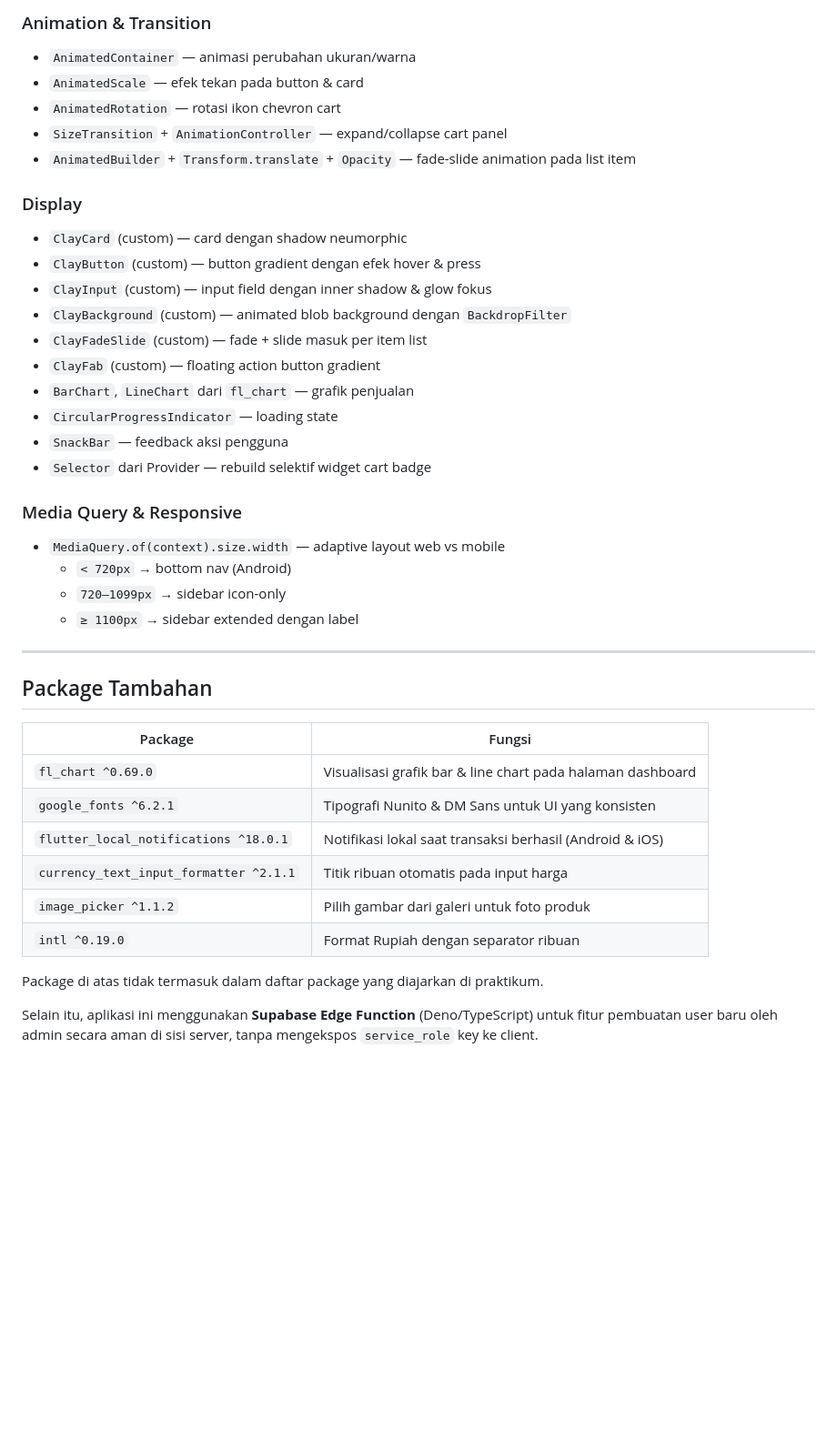
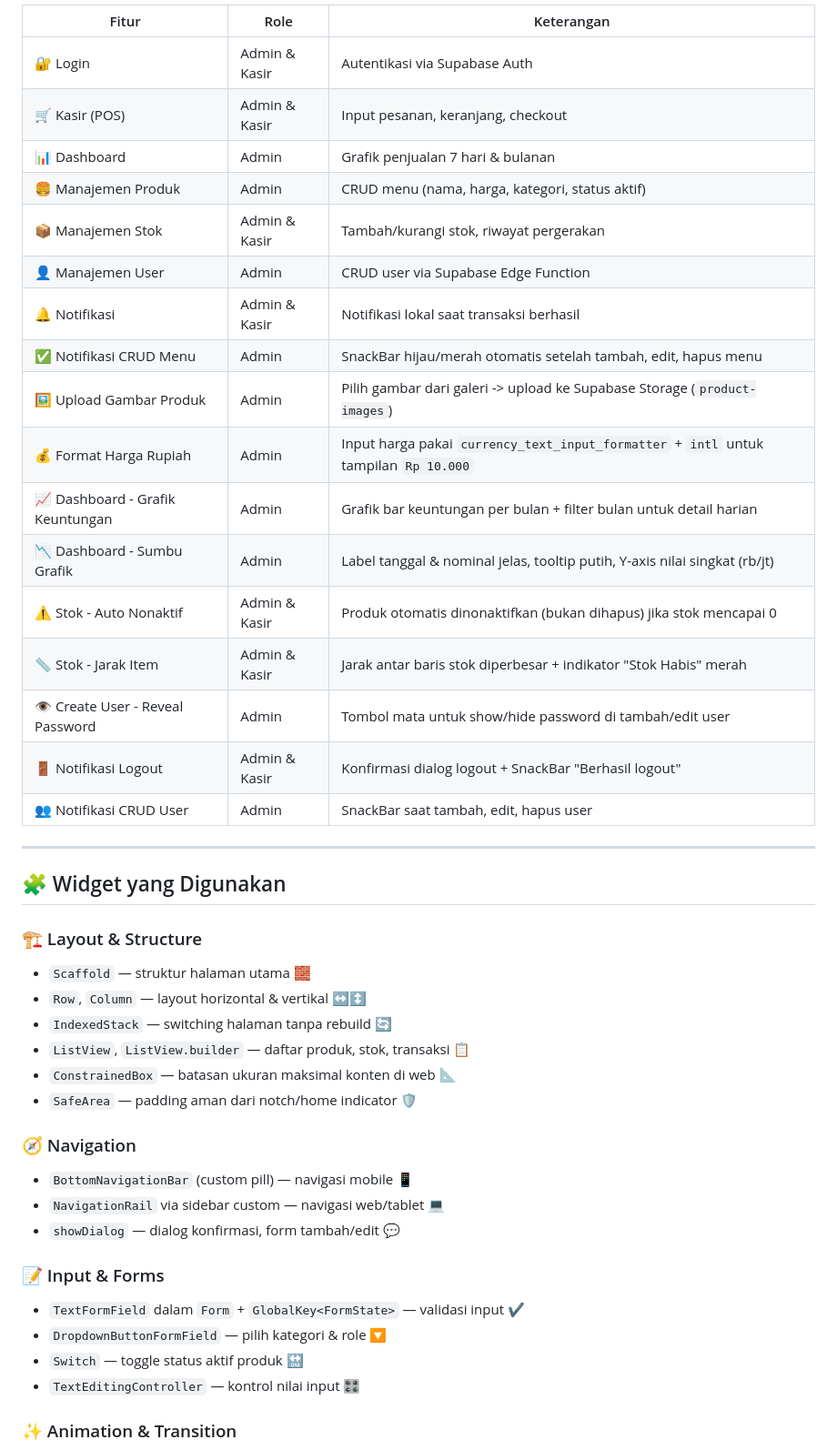
Before and after one commit to bangjunspot/projek_akhir_pab, a Markdown page: README.md, the part around one of its changes. Shown at 91% size. Rendered like a GitHub page; blank space fills up the shorter version.

```diff
--- a/README.md
+++ b/README.md
@@ -61,42 +34,48 @@ dijalankan di Android (APK) maupun browser web (Chrome).
-### Animation & Transition
-- `AnimatedContainer` — animasi perubahan ukuran/warna
-- `AnimatedScale` — efek tekan pada button & card
-- `AnimatedRotation` — rotasi ikon chevron cart
-- `SizeTransition` + `AnimationController` — expand/collapse cart panel
-- `AnimatedBuilder` + `Transform.translate` + `Opacity` — fade-slide animation pada list item
-
-### Display
-- `ClayCard` (custom) — card dengan shadow neumorphic
-- `ClayButton` (custom) — button gradient dengan efek hover & press
-- `ClayInput` (custom) — input field dengan inner shadow & glow fokus
-- `ClayBackground` (custom) — animated blob background dengan `BackdropFilter`
-- `ClayFadeSlide` (custom) — fade + slide masuk per item list
-- `ClayFab` (custom) — floating action button gradient
-- `BarChart`, `LineChart` dari `fl_chart` — grafik penjualan
-- `CircularProgressIndicator` — loading state
-- `SnackBar` — feedback aksi pengguna
-- `Selector` dari Provider — rebuild selektif widget cart badge
-
-### Media Query & Responsive
-- `MediaQuery.of(context).size.width` — adaptive layout web vs mobile
-  - `< 720px` → bottom nav (Android)
-  - `720–1099px` → sidebar icon-only
-  - `≥ 1100px` → sidebar extended dengan label
+| Fitur                             | Role          | Keterangan                                                                            |
+| --------------------------------- | ------------- | ------------------------------------------------------------------------------------- |
+| 🔐 Login                          | Admin & Kasir | Autentikasi via Supabase Auth                                                         |
+| 🛒 Kasir (POS)                    | Admin & Kasir | Input pesanan, keranjang, checkout                                                    |
+| 📊 Dashboard                      | Admin         | Grafik penjualan 7 hari & bulanan                                                     |
+| 🍔 Manajemen Produk               | Admin         | CRUD menu (nama, harga, kategori, status aktif)                                       |
+| 📦 Manajemen Stok                 | Admin & Kasir | Tambah/kurangi stok, riwayat pergerakan                                               |
+| 👤 Manajemen User                 | Admin         | CRUD user via Supabase Edge Function                                                  |
+| 🔔 Notifikasi                     | Admin & Kasir | Notifikasi lokal saat transaksi berhasil                                              |
+| ✅ Notifikasi CRUD Menu            | Admin         | SnackBar hijau/merah otomatis setelah tambah, edit, hapus menu                        |
+| 🖼️ Upload Gambar Produk          | Admin         | Pilih gambar dari galeri -> upload ke Supabase Storage (`product-images`)             |
+| 💰 Format Harga Rupiah            | Admin         | Input harga pakai `currency_text_input_formatter` + `intl` untuk tampilan `Rp 10.000` |
+| 📈 Dashboard - Grafik Keuntungan  | Admin         | Grafik bar keuntungan per bulan + filter bulan untuk detail harian                    |
+| 📉 Dashboard - Sumbu Grafik       | Admin         | Label tanggal & nominal jelas, tooltip putih, Y-axis nilai singkat (rb/jt)            |
+| ⚠️ Stok - Auto Nonaktif           | Admin & Kasir | Produk otomatis dinonaktifkan (bukan dihapus) jika stok mencapai 0                    |
+| 📏 Stok - Jarak Item              | Admin & Kasir | Jarak antar baris stok diperbesar + indikator "Stok Habis" merah                      |
+| 👁️ Create User - Reveal Password | Admin         | Tombol mata untuk show/hide password di tambah/edit user                              |
+| 🚪 Notifikasi Logout              | Admin & Kasir | Konfirmasi dialog logout + SnackBar "Berhasil logout"                                 |
+| 👥 Notifikasi CRUD User           | Admin         | SnackBar saat tambah, edit, hapus user                                                |
 
 ---
 
-## Package Tambahan
+## 🧩 Widget yang Digunakan
 
-| Package | Fungsi |
-|---|---|
-| `fl_chart ^0.69.0` | Visualisasi grafik bar & line chart pada halaman dashboard |
-| `google_fonts ^6.2.1` | Tipografi Nunito & DM Sans untuk UI yang konsisten |
-| `flutter_local_notifications ^18.0.1` | Notifikasi lokal saat transaksi berhasil (Android & iOS) |
-| `currency_text_input_formatter ^2.1.1` | Titik ribuan otomatis pada input harga |
-| `image_picker ^1.1.2` | Pilih gambar dari galeri untuk foto produk |
-| `intl ^0.19.0` | Format Rupiah dengan separator ribuan |
+### 🏗️ Layout & Structure
 
-Package di atas tidak termasuk dalam daftar package yang diajarkan di praktikum.
+* `Scaffold` — struktur halaman utama 🧱
+* `Row`, `Column` — layout horizontal & vertikal ↔️↕️
+* `IndexedStack` — switching halaman tanpa rebuild 🔄
+* `ListView`, `ListView.builder` — daftar produk, stok, transaksi 📋
+* `ConstrainedBox` — batasan ukuran maksimal konten di web 📐
+* `SafeArea` — padding aman dari notch/home indicator 🛡️
 
-Selain itu, aplikasi ini menggunakan **Supabase Edge Function** (Deno/TypeScript)
-untuk fitur pembuatan user baru oleh admin secara aman di sisi server,
+### 🧭 Navigation
+
+* `BottomNavigationBar` (custom pill) — navigasi mobile 📱
+* `NavigationRail` via sidebar custom — navigasi web/tablet 💻
+* `showDialog` — dialog konfirmasi, form tambah/edit 💬
+
+### 📝 Input & Forms
+
+* `TextFormField` dalam `Form` + `GlobalKey<FormState>` — validasi input ✔️
+* `DropdownButtonFormField` — pilih kategori & role 🔽
+* `Switch` — toggle status aktif produk 🔛
+* `TextEditingController` — kontrol nilai input 🎛️
+
+### ✨ Animation & Transition
+
```
Also changed, not shown: other parts of README.md (+101 -73 lines).
